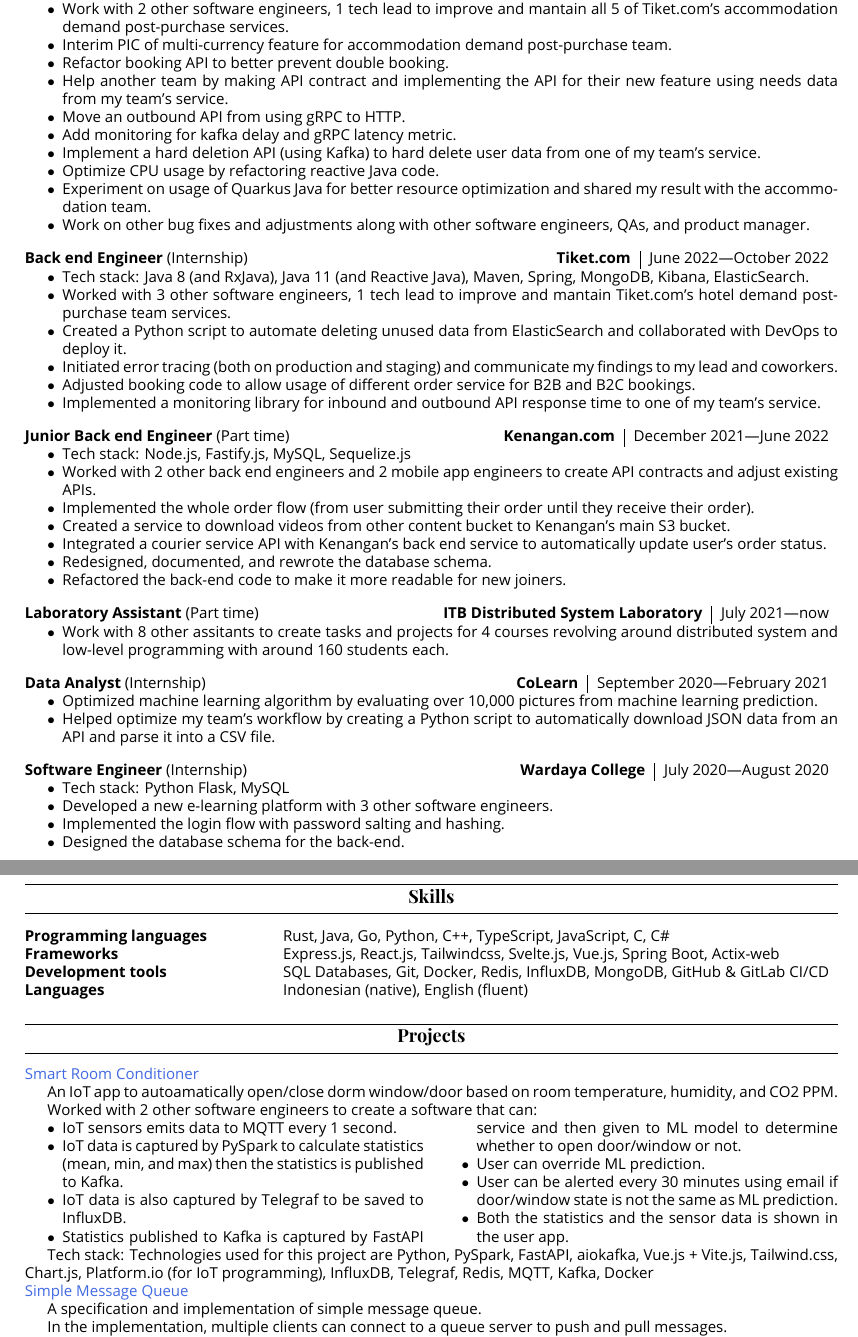
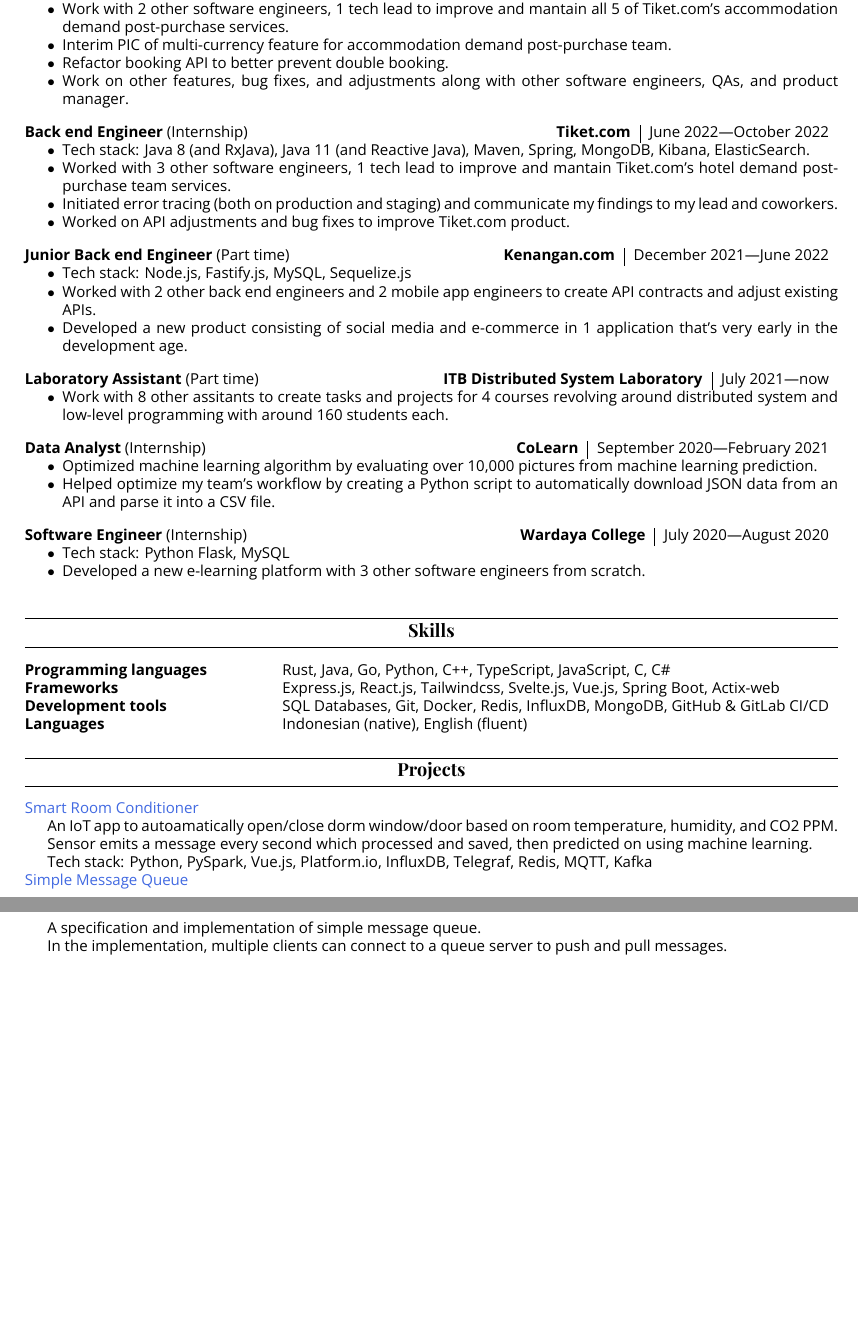
Before and after one commit to jspmarc/resume, a LaTeX CV (resume.tex): two parts of pages 1 and 2 of 2, joined at a grey line, cut so that both start at the same text, the shorter picture padded with empty space. The pictures show the PDF file resume.pdf that the author committed with the source.

Commit message:
small changes on resume

```diff
--- a/resume.tex
+++ b/resume.tex
@@ -147,26 +147,17 @@
             \item Tech stack: Java 8 (and RxJava), Java 11 (and Reactive Java), Maven, Spring,
                 MongoDB, Kibana, ElasticSearch.
             \item Work with 2 other software engineers, 1 tech lead to improve and mantain
-                all 5 of tiket.com's accommodation demand post-purchase services.
+                all 5 of Tiket.com's accommodation demand post-purchase services.
             \item Interim PIC of multi-currency feature for accommodation demand post-purchase
                 team.
             \item Refactor booking API to better prevent double booking.
-            \item Help another team by making API contract and implementing the API for their new
-                feature using needs data from my team’s service.
-            \item Move an outbound API from using gRPC to HTTP.
-            \item Add monitoring for kafka delay and gRPC latency metric.
-            \item Implement a hard deletion API (using Kafka) to hard delete user data from one of
-                my team’s service.
-            \item Optimize CPU usage by refactoring reactive Java code.
-            \item Experiment on usage of Quarkus Java for better resource optimization and shared
-                my result with the accommodation team.
-            \item Work on other bug fixes and adjustments along with other software engineers,
+            \item Work on other features, bug fixes, and adjustments along with other software engineers,
                 QAs, and product manager.
         \end{itemize}
     }
 
 \workExp
-    {tiket.com}
+    {Tiket.com}
     {Internship}
     {June 2022}
     {October 2022}
@@ -176,15 +167,10 @@
             \item Tech stack: Java 8 (and RxJava), Java 11 (and Reactive Java), Maven, Spring,
                 MongoDB, Kibana, ElasticSearch.
             \item Worked with 3 other software engineers, 1 tech lead to improve and mantain
-                tiket.com's hotel demand post-purchase team services.
-            \item Created a Python script to automate deleting unused data from ElasticSearch and
-                collaborated with DevOps to deploy it.
+                Tiket.com's hotel demand post-purchase team services.
             \item Initiated error tracing (both on production and staging) and communicate my
                 findings to my lead and coworkers.
-            \item Adjusted booking code to allow usage of different order service for B2B and B2C
-                bookings.
-            \item Implemented a monitoring library for inbound and outbound API response time to
-                one of my team’s service.
+            \item Worked on API adjustments and bug fixes to improve Tiket.com product.
         \end{itemize}
     }
 
@@ -197,16 +183,10 @@
     {
         \begin{itemize}
             \item Tech stack: Node.js, Fastify.js, MySQL, Sequelize.js
-            \item Develoepd a new product consisteng of social media and e-commerce in 1
-                application with 2 other back end engineers and 2 mobile app engineers
-            \item Implemented the whole order flow (from user submitting their order until they
-                receive their order).
-            \item Created a service to download videos from other content bucket to Kenangan's
-                main S3 bucket.
-            \item Integrated a courier service API with Kenangan’s back end service to
-                automatically update user’s order status.
-            \item Redesigned, documented, and rewrote the database schema.
-            \item Refactored the back-end code to make it more readable for new joiners.
+            \item Worked with 2 other back end engineers and 2 mobile app engineers to create API
+                contracts and adjust existing APIs.
+            \item Developed a new product consisting of social media and e-commerce in 1
+                application that's very early in the development age.
         \end{itemize}
     }
 
@@ -248,8 +228,6 @@
         \begin{itemize}
             \item Tech stack: Python Flask, MySQL
             \item Developed a new e-learning platform with 3 other software engineers from scratch.
-            \item Implemented the login flow with password salting and hashing.
-            \item Designed the database schema for the back-end.
         \end{itemize}
     }
 
@@ -273,26 +251,10 @@
         An IoT app to autoamatically open/close dorm window/door based on room temperature,
         humidity, and CO2 PPM.
 
-        Worked with 2 other software engineers to create a software that can:
-        \begin{multicols}{2}
-            \begin{itemize}
-                \item IoT sensors emits data to MQTT every 1 second.
-                \item IoT data is captured by PySpark to calculate statistics (mean, min, and max)
-                    then the statistics is published to Kafka.
-                \item IoT data is also captured by Telegraf to be saved to InfluxDB.
-                \item Statistics published to Kafka is captured by FastAPI service and then given
-                    to ML model to determine whether to open door/window or not.
-                \item User can override ML prediction.
-                \item User can be alerted every 30 minutes using email if door/window state is not
-                    the same as ML prediction.
-                \item Both the statistics and the sensor data is shown in the user app.
-            \end{itemize}
-        \end{multicols}
+        Sensor emits a message every second which processed and saved, then predicted on using
+        machine learning.
 
-        Tech stack: Technologies used for this project are Python, PySpark,
-        FastAPI, aiokafka, Vue.js + Vite.js, Tailwind.css, Chart.js,
-        Platform.io (for IoT programming), InfluxDB, Telegraf, Redis, MQTT,
-        Kafka, Docker
+        Tech stack: Python, PySpark, Vue.js, Platform.io, InfluxDB, Telegraf, Redis, MQTT, Kafka
     }
 
 \project
```
Also changed, not shown: resume.pdf, resume.tex (2 more changed lines).
